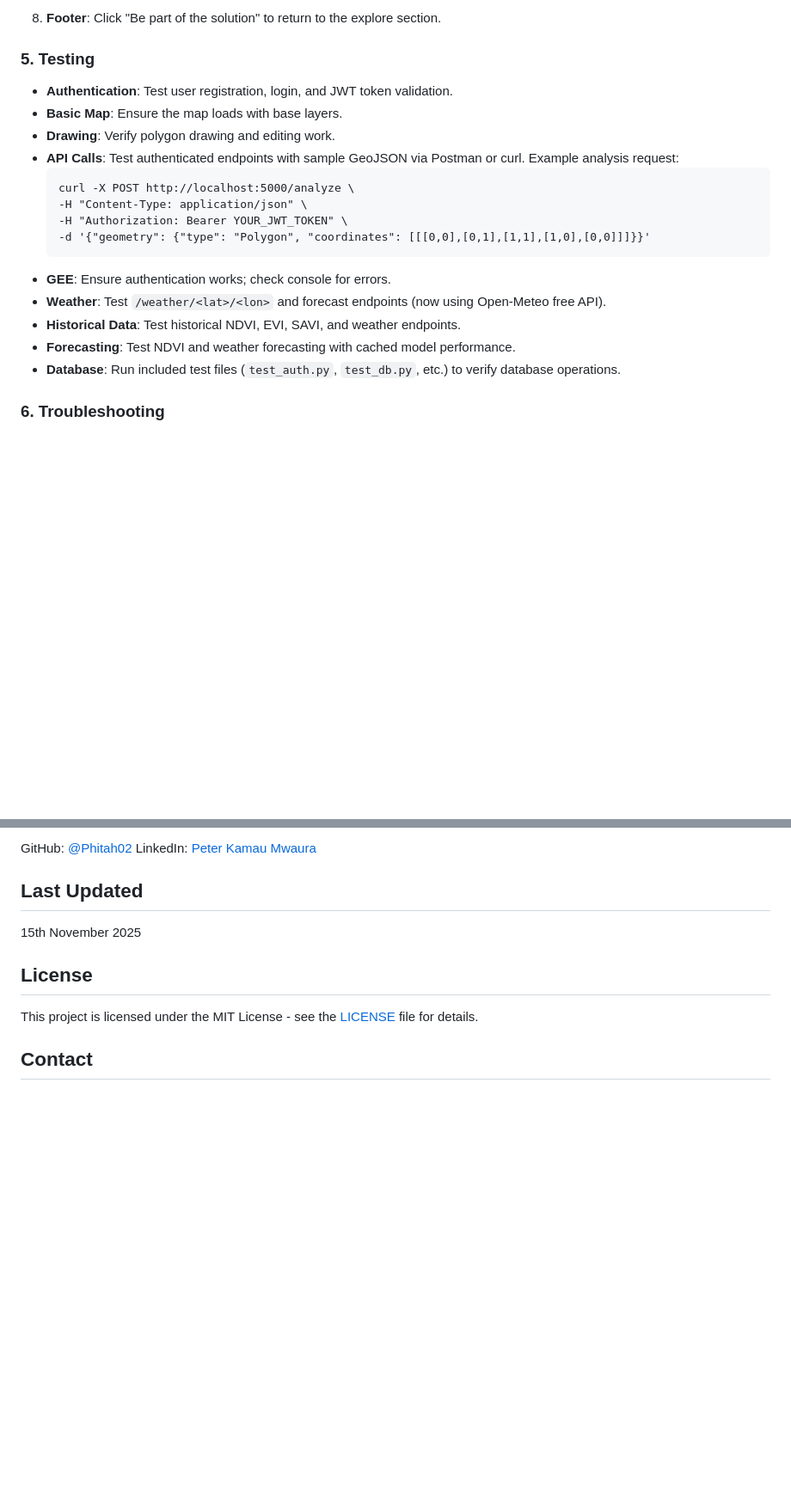
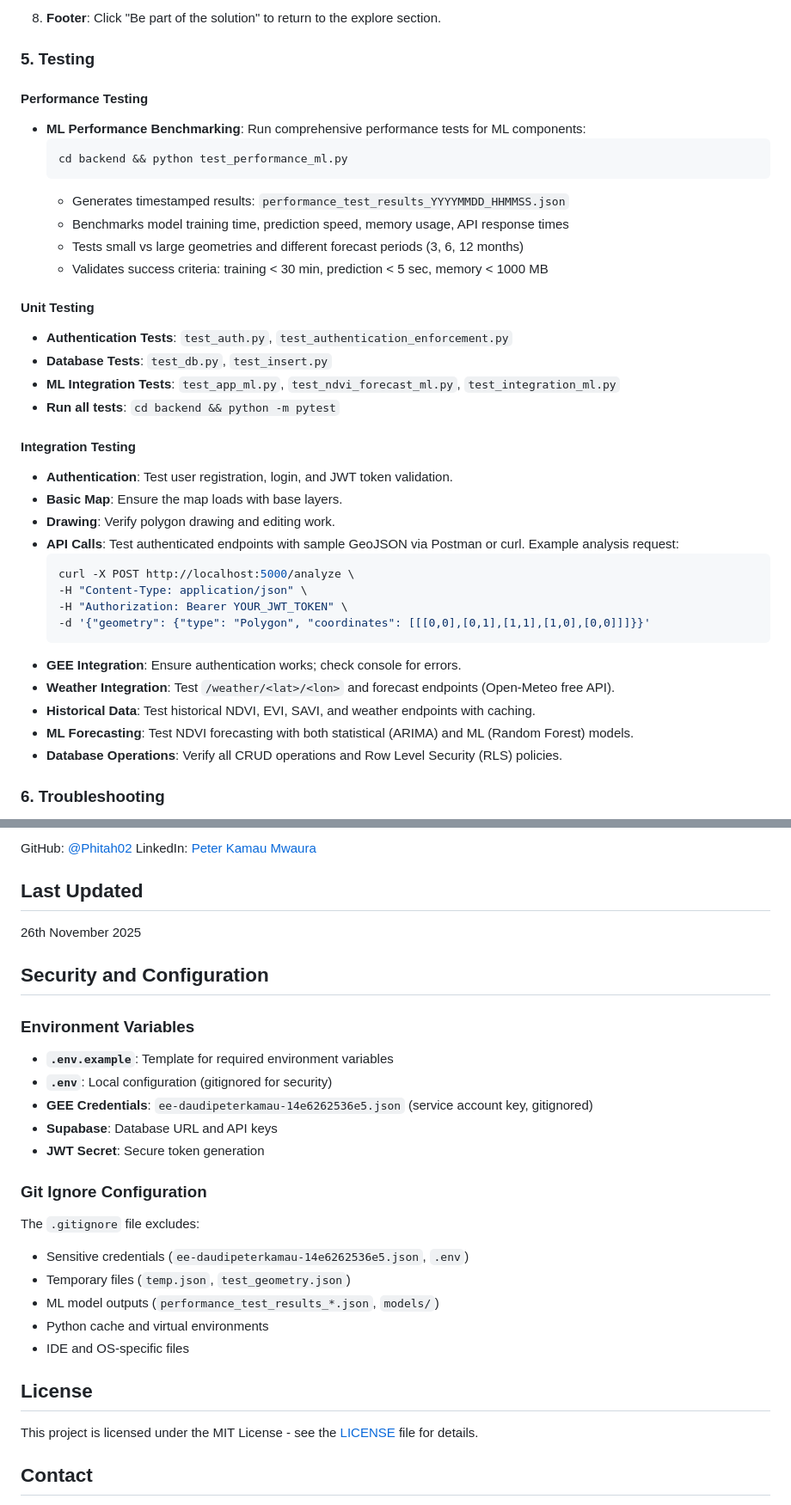
Before and after one commit to Phitah02/LandCare-AI, a Markdown page: README.md, 2 parts joined by grey strips. Shown at 86% size. GitHub-like rendering; blank space fills up the shorter version.

````diff
--- a/README.md
+++ b/README.md
@@ -234,22 +277,40 @@ Row Level Security (RLS) is enabled on all tables except users, with policies en
 8. **Footer**: Click "Be part of the solution" to return to the explore section.
 
 ### 5. Testing
+
+#### Performance Testing
+- **ML Performance Benchmarking**: Run comprehensive performance tests for ML components:
+  ```bash
+  cd backend && python test_performance_ml.py
+  ```
+  - Generates timestamped results: `performance_test_results_YYYYMMDD_HHMMSS.json`
+  - Benchmarks model training time, prediction speed, memory usage, API response times
+  - Tests small vs large geometries and different forecast periods (3, 6, 12 months)
+  - Validates success criteria: training < 30 min, prediction < 5 sec, memory < 1000 MB
+
+#### Unit Testing
+- **Authentication Tests**: `test_auth.py`, `test_authentication_enforcement.py`
+- **Database Tests**: `test_db.py`, `test_insert.py`
+- **ML Integration Tests**: `test_app_ml.py`, `test_ndvi_forecast_ml.py`, `test_integration_ml.py`
+- **Run all tests**: `cd backend && python -m pytest`
+
+#### Integration Testing
 - **Authentication**: Test user registration, login, and JWT token validation.
 - **Basic Map**: Ensure the map loads with base layers.
 - **Drawing**: Verify polygon drawing and editing work.
 - **API Calls**: Test authenticated endpoints with sample GeoJSON via Postman or curl.
-  Example analysis request:
-  ```
-  curl -X POST http://localhost:5000/analyze \
-  -H "Content-Type: application/json" \
-  -H "Authorization: Bearer YOUR_JWT_TOKEN" \
-  -d '{"geometry": {"type": "Polygon", "coordinates": [[[0,0],[0,1],[1,1],[1,0],[0,0]]]}}'
-  ```
-- **GEE**: Ensure authentication works; check console for errors.
-- **Weather**: Test `/weather/<lat>/<lon>` and forecast endpoints (now using Open-Meteo free API).
-- **Historical Data**: Test historical NDVI, EVI, SAVI, and weather endpoints.
-- **Forecasting**: Test NDVI and weather forecasting with cached model performance.
-- **Database**: Run included test files (`test_auth.py`, `test_db.py`, etc.) to verify database operations.
+   Example analysis request:
+   ```bash
+   curl -X POST http://localhost:5000/analyze \
+   -H "Content-Type: application/json" \
+   -H "Authorization: Bearer YOUR_JWT_TOKEN" \
+   -d '{"geometry": {"type": "Polygon", "coordinates": [[[0,0],[0,1],[1,1],[1,0],[0,0]]]}}'
+   ```
+- **GEE Integration**: Ensure authentication works; check console for errors.
+- **Weather Integration**: Test `/weather/<lat>/<lon>` and forecast endpoints (Open-Meteo free API).
+- **Historical Data**: Test historical NDVI, EVI, SAVI, and weather endpoints with caching.
+- **ML Forecasting**: Test NDVI forecasting with both statistical (ARIMA) and ML (Random Forest) models.
+- **Database Operations**: Verify all CRUD operations and Row Level Security (RLS) policies.
 
 ### 6. Troubleshooting
 - **GEE Errors**: Verify service account has Earth Engine access. Run `python -c "import ee; ee.Authenticate();"` for testing.
@@ -289,7 +350,24 @@ GitHub: [@Phitah02](https://github.com/Phitah02)
 LinkedIn: [Peter Kamau Mwaura](https://www.linkedin.com/in/peter-kamau-mwaura-aa748b241)
 
 ## Last Updated
-15th November 2025
+26th November 2025
+
+## Security and Configuration
+
+### Environment Variables
+- **`.env.example`**: Template for required environment variables
+- **`.env`**: Local configuration (gitignored for security)
+- **GEE Credentials**: `ee-daudipeterkamau-14e6262536e5.json` (service account key, gitignored)
+- **Supabase**: Database URL and API keys
+- **JWT Secret**: Secure token generation
+
+### Git Ignore Configuration
+The `.gitignore` file excludes:
+- Sensitive credentials (`ee-daudipeterkamau-14e6262536e5.json`, `.env`)
+- Temporary files (`temp.json`, `test_geometry.json`)
+- ML model outputs (`performance_test_results_*.json`, `models/`)
+- Python cache and virtual environments
+- IDE and OS-specific files
 
 ## License
 This project is licensed under the MIT License - see the [LICENSE](LICENSE) file for details.
````
Also changed, not shown: other parts of README.md (+71 -28 lines).
